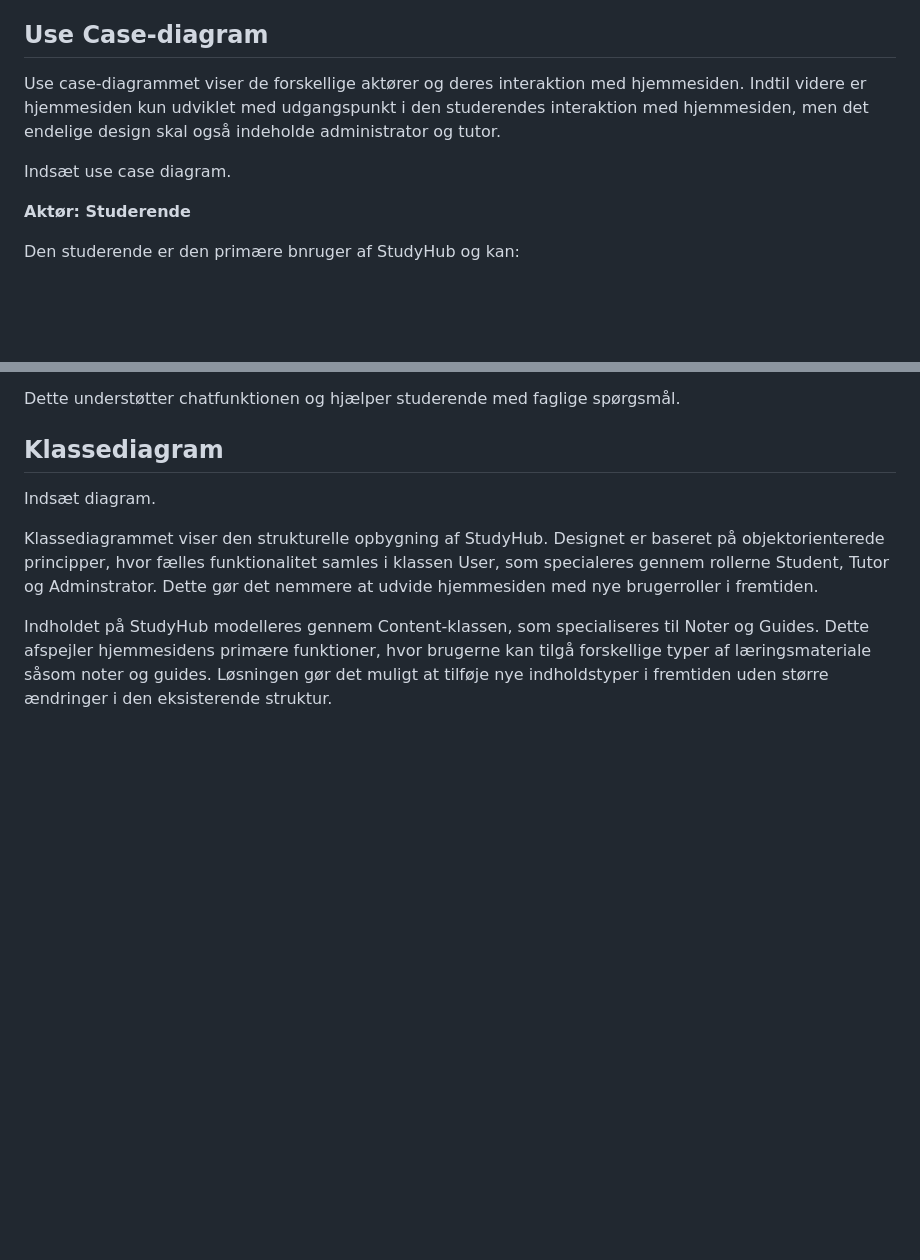
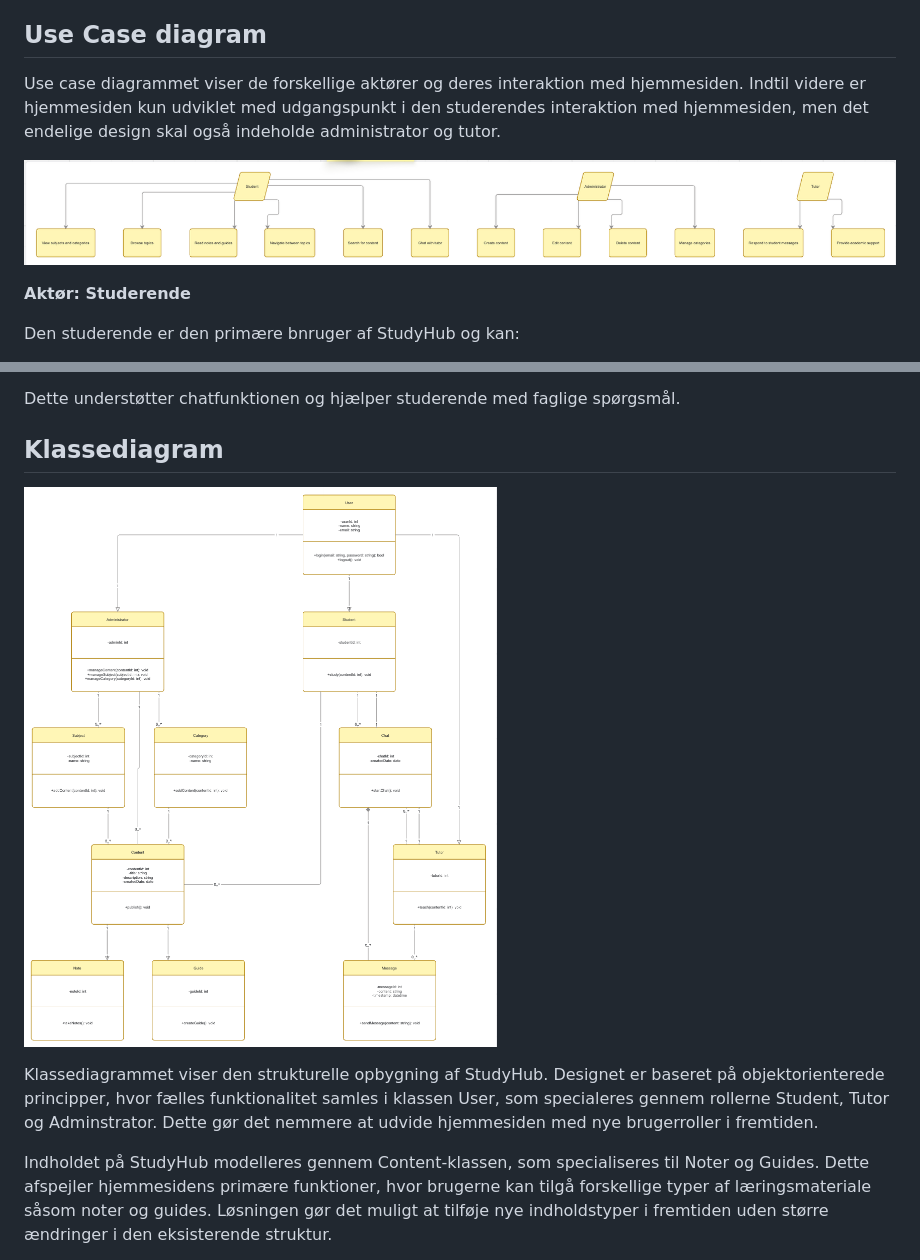
Before and after one commit to mayajoyrosendahl123/m6projekt, a Markdown page: UML.md, 2 parts joined by grey strips. Rendered like a GitHub page; blank space fills up the shorter version.

```diff
--- a/UML.md
+++ b/UML.md
@@ -18,14 +18,14 @@ chat kan samles i JavaScript-klasser, mens fremtidige funktioner som login,
 brugerroller, administratoradgang og tutor-chat kan implementeres som nye
 klasser. Den nuværende kode kan dermed struktureres mere modulært over tid.
 
-## Use Case-diagram
+## Use Case diagram
 
-Use case-diagrammet viser de forskellige aktører og deres interaktion med
+Use case diagrammet viser de forskellige aktører og deres interaktion med
 hjemmesiden. Indtil videre er hjemmesiden kun udviklet med udgangspunkt i
 den studerendes interaktion med hjemmesiden, men det endelige design skal
 også indeholde administrator og tutor.
 
-Indsæt use case diagram.
+![Use Case Diagram](images/Use.case.diagram.png)
 
 **Aktør: Studerende**
 
@@ -61,7 +61,7 @@ spørgsmål.
 
 ## Klassediagram
 
-Indsæt diagram.
+![Klassediagram](images/Klassediagram.png)
 
 Klassediagrammet viser den strukturelle opbygning af StudyHub. Designet er
 baseret på objektorienterede principper, hvor fælles funktionalitet samles
```
